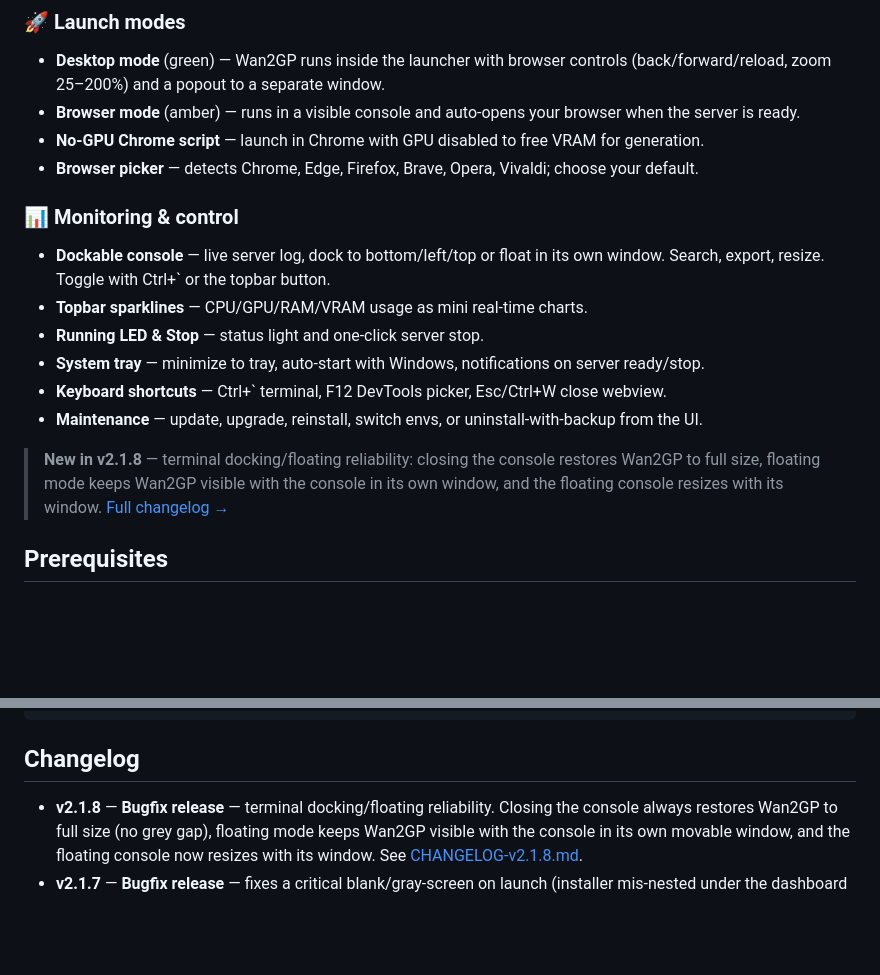
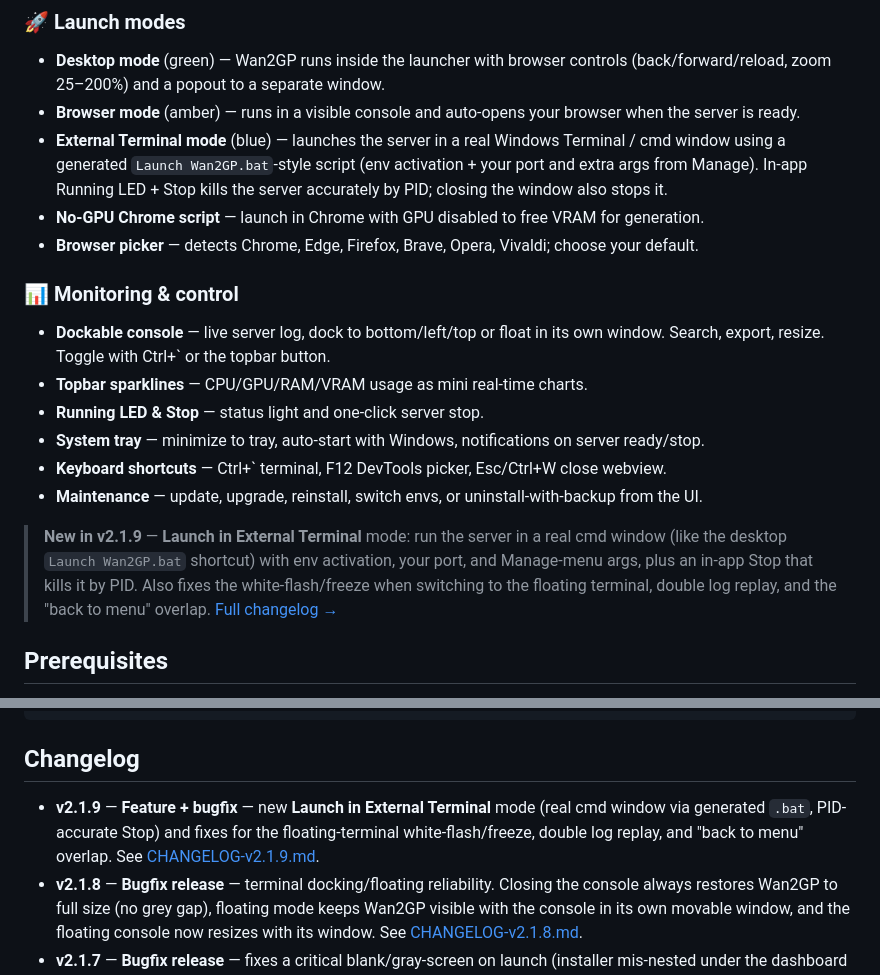
Before and after one commit to GKartist75/wan2gp-desktop, a Markdown page: README.md, 2 parts joined by grey strips. Drawn GitHub-style; blank space fills up the shorter version.

Commit message:
docs: update README for v2.1.9 (external terminal mode)

```diff
--- a/README.md
+++ b/README.md
@@ -37,6 +37,7 @@ The launcher automates those steps and manages the environment for you.
 
 - **Desktop mode** (green) — Wan2GP runs inside the launcher with browser controls (back/forward/reload, zoom 25–200%) and a popout to a separate window.
 - **Browser mode** (amber) — runs in a visible console and auto-opens your browser when the server is ready.
+- **External Terminal mode** (blue) — launches the server in a real Windows Terminal / cmd window using a generated `Launch Wan2GP.bat`-style script (env activation + your port and extra args from Manage). In-app Running LED + Stop kills the server accurately by PID; closing the window also stops it.
 - **No-GPU Chrome script** — launch in Chrome with GPU disabled to free VRAM for generation.
 - **Browser picker** — detects Chrome, Edge, Firefox, Brave, Opera, Vivaldi; choose your default.
 
@@ -49,7 +50,7 @@ The launcher automates those steps and manages the environment for you.
 - **Keyboard shortcuts** — Ctrl+` terminal, F12 DevTools picker, Esc/Ctrl+W close webview.
 - **Maintenance** — update, upgrade, reinstall, switch envs, or uninstall-with-backup from the UI.
 
-> **New in v2.1.8** — terminal docking/floating reliability: closing the console restores Wan2GP to full size, floating mode keeps Wan2GP visible with the console in its own window, and the floating console resizes with its window. [Full changelog →](CHANGELOG-v2.1.8.md)
+> **New in v2.1.9** — **Launch in External Terminal** mode: run the server in a real cmd window (like the desktop `Launch Wan2GP.bat` shortcut) with env activation, your port, and Manage-menu args, plus an in-app Stop that kills it by PID. Also fixes the white-flash/freeze when switching to the floating terminal, double log replay, and the "back to menu" overlap. [Full changelog →](CHANGELOG-v2.1.9.md)
 
 ## Prerequisites
 
@@ -94,6 +95,7 @@ npm run build:win  # Windows NSIS installer
 
 ## Changelog
 
+- **v2.1.9** — **Feature + bugfix** — new **Launch in External Terminal** mode (real cmd window via generated `.bat`, PID-accurate Stop) and fixes for the floating-terminal white-flash/freeze, double log replay, and "back to menu" overlap. See [CHANGELOG-v2.1.9.md](CHANGELOG-v2.1.9.md).
 - **v2.1.8** — **Bugfix release** — terminal docking/floating reliability. Closing the console always restores Wan2GP to full size (no grey gap), floating mode keeps Wan2GP visible with the console in its own movable window, and the floating console now resizes with its window. See [CHANGELOG-v2.1.8.md](CHANGELOG-v2.1.8.md).
 - **v2.1.7** — **Bugfix release** — fixes a critical blank/gray-screen on launch (installer mis-nested under the dashboard collapsed to 0×0), installer model-folder paths (ckpts/loras/output) being ignored/defaulted, live topbar metrics (CPU/GPU/RAM/VRAM) not starting on a fresh install, and the empty installer console. See [CHANGELOG-v2.1.7.md](CHANGELOG-v2.1.7.md).
 - **v2.1.6** — **Bugfix release** — tray icon properly destroyed on quit, child processes killed reliably via `taskkill /f /t`, single-instance lock prevents duplicate launchers, window close now quits app. See [CHANGELOG-v2.1.6.md](CHANGELOG-v2.1.6.md).
```
